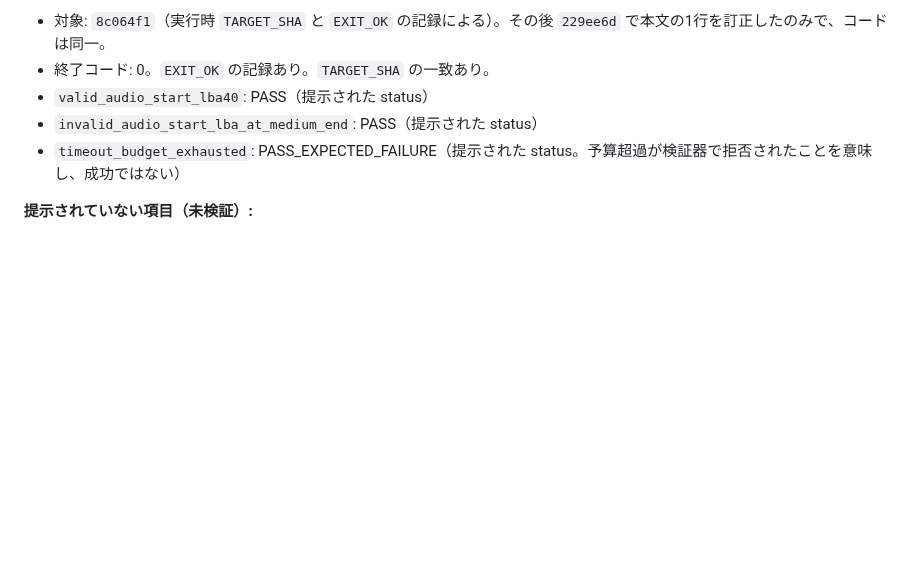
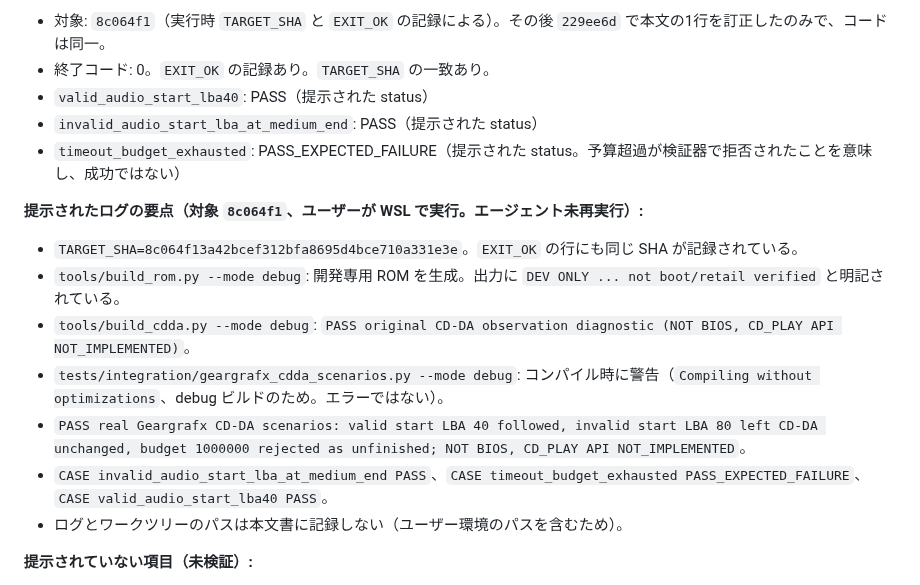
Before and after one commit to mao2009/oss-pce-cd-bios, a Markdown page: docs/cdseek-device-observation.md, the part around the change. Drawn GitHub-style; blank space fills up the shorter version.

Commit message:
docs: ユーザー提示の実行ログ要点を記録する（対象 8c064f1、#215）
ユーザーが WSL で実行したログの要点（TARGET_SHA、EXIT_OK、開発専用 ROM の明記、
既存診断の PASS、追加シナリオの PASS 行と3件の CASE 行）を記録した。
エージェント自身の実測ではない。ログとワークツリーのパスは、ユーザー環境の
情報を含むため記録しない。

evidence JSON の SHA-256 と個別観測値、既存5ケースの個別 status は未提示のため未照合のまま。

Co-Authored-By: Claude Haiku 5.5 <noreply@anthropic.com>

```diff
--- a/docs/cdseek-device-observation.md
+++ b/docs/cdseek-device-observation.md
@@ -292,6 +292,15 @@ echo "wsl exit=$?"
 - `invalid_audio_start_lba_at_medium_end`: PASS（提示された status）
 - `timeout_budget_exhausted`: PASS_EXPECTED_FAILURE（提示された status。予算超過が検証器で拒否されたことを意味し、成功ではない）
 
+**提示されたログの要点（対象 `8c064f1`、ユーザーが WSL で実行。エージェント未再実行）:**
+- `TARGET_SHA=8c064f13a42bcef312bfa8695d4bce710a331e3e`。`EXIT_OK` の行にも同じ SHA が記録されている。
+- `tools/build_rom.py --mode debug`: 開発専用 ROM を生成。出力に `DEV ONLY ... not boot/retail verified` と明記されている。
+- `tools/build_cdda.py --mode debug`: `PASS original CD-DA observation diagnostic (NOT BIOS, CD_PLAY API NOT_IMPLEMENTED)`。
+- `tests/integration/geargrafx_cdda_scenarios.py --mode debug`: コンパイル時に警告（`Compiling without optimizations`、debug ビルドのため。エラーではない）。
+- `PASS real Geargrafx CD-DA scenarios: valid start LBA 40 followed, invalid start LBA 80 left CD-DA unchanged, budget 1000000 rejected as unfinished; NOT BIOS, CD_PLAY API NOT_IMPLEMENTED`。
+- `CASE invalid_audio_start_lba_at_medium_end PASS`、`CASE timeout_budget_exhausted PASS_EXPECTED_FAILURE`、`CASE valid_audio_start_lba40 PASS`。
+- ログとワークツリーのパスは本文書に記録しない（ユーザー環境のパスを含むため）。
+
 **提示されていない項目（未検証）:**
 - evidence JSON（`cdda-scenarios-evidence.json`）の SHA-256 と、個別の観測値（START_LBA、CURRENT_STATE、PCM の一致数、SCSI フェーズ値）。照合は未実施。
 - 既存の診断5ケース（`mixed_mode_script` と負例4件）の、この実行における個別の status。今回の提示には含まれない。
```
